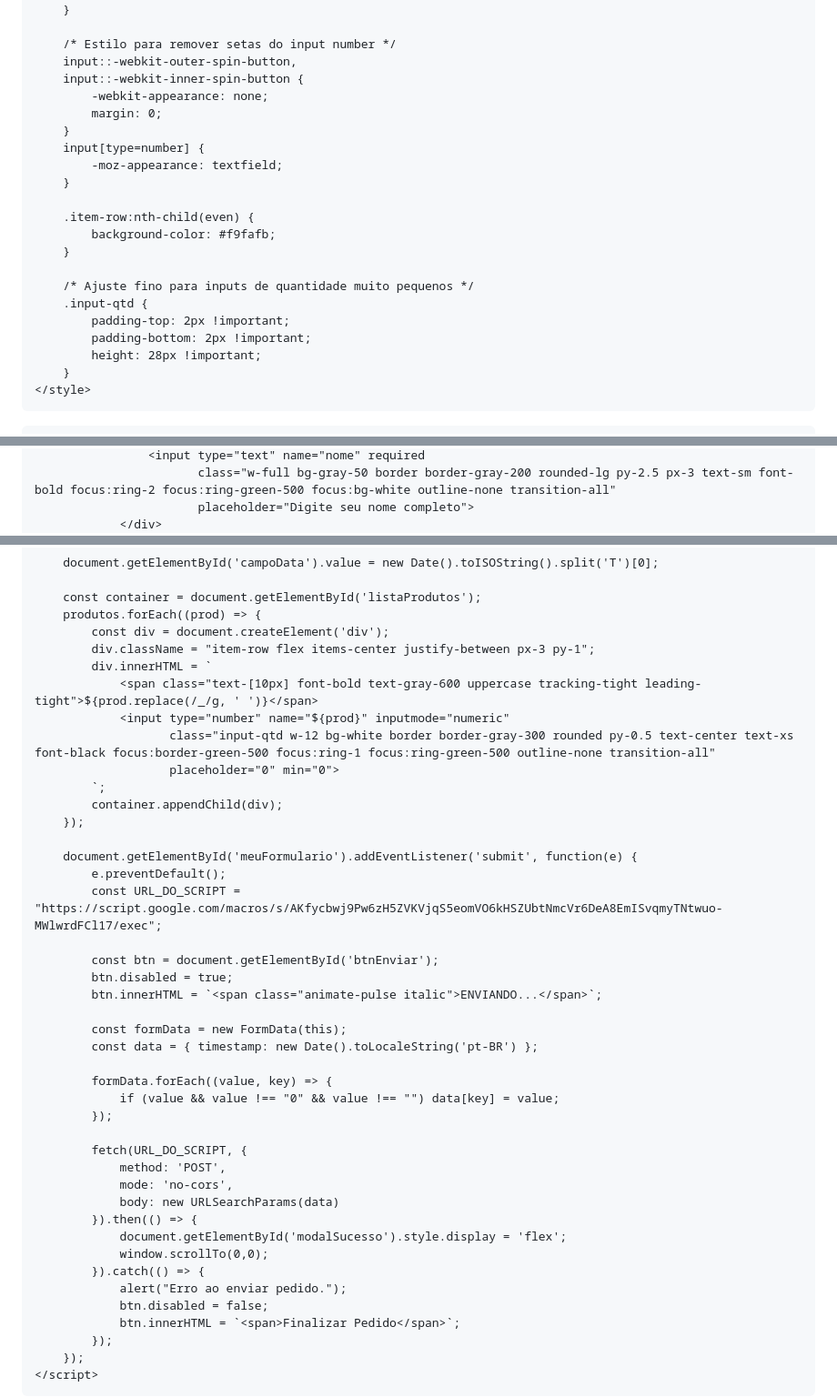
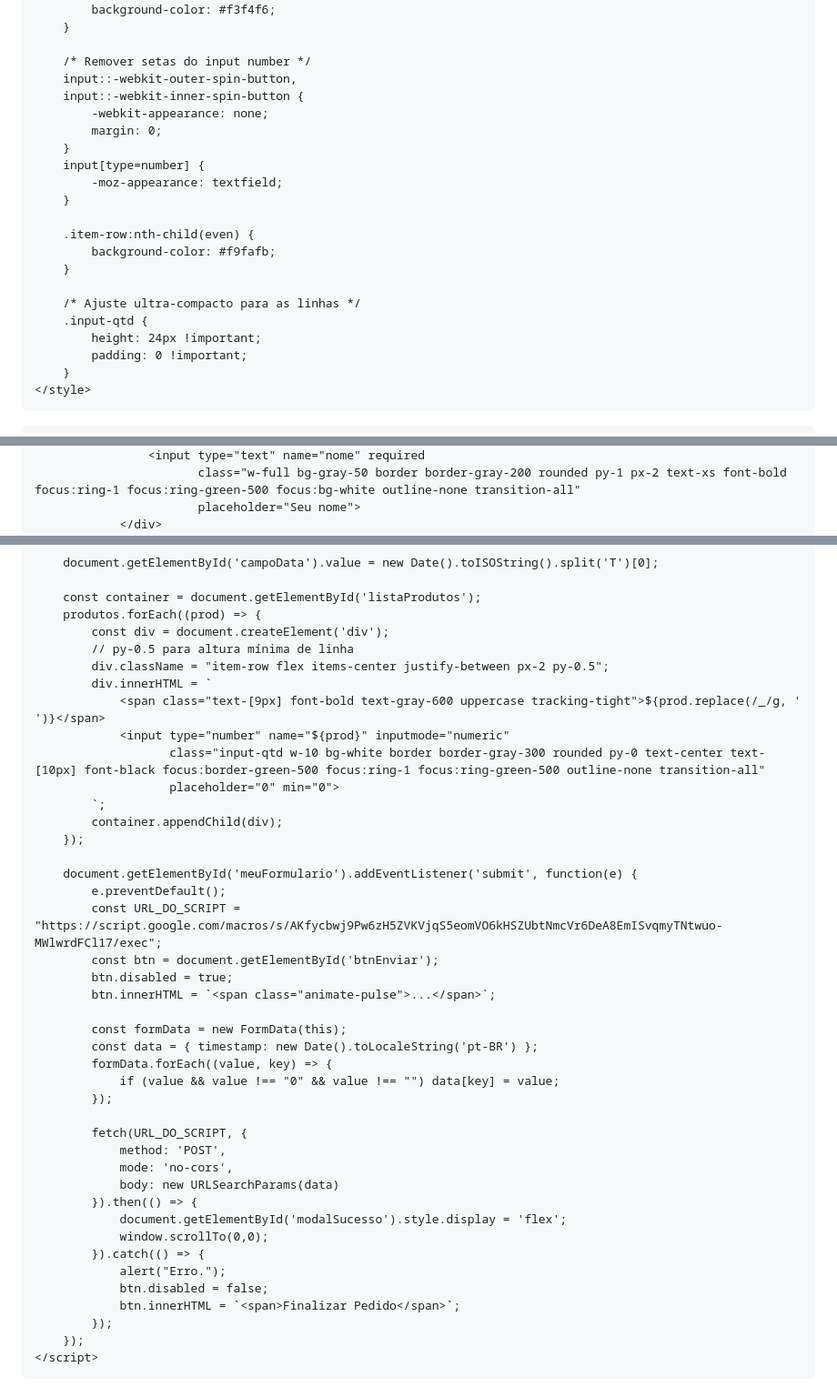
Before and after one commit to clafdoisvizinhos-rgb/pedido-cooperativa, a Markdown page: README.md, 3 parts joined by grey strips. Shown: that part at 91% size. GitHub-like rendering.

```diff
--- a/README.md
+++ b/README.md
@@ -6,14 +6,15 @@
     <title>Cooperativa CLAF - Pedidos</title>
     <script src="https://cdn.tailwindcss.com"></script>
     <style>
-        @import url('https://fonts.googleapis.com/css2?family=Inter:wght@400;700;900&family=Roboto+Mono:wght@500&display=swap');
+        @import url('https://fonts.googleapis.com/css2?family=Inter:wght@400;700;900&display=swap');
 
         body {
             -webkit-tap-highlight-color: transparent;
             font-family: 'Inter', sans-serif;
+            background-color: #f3f4f6;
         }
 
-        /* Estilo para remover setas do input number */
+        /* Remover setas do input number */
         input::-webkit-outer-spin-button,
         input::-webkit-inner-spin-button {
             -webkit-appearance: none;
@@ -27,11 +28,10 @@
             background-color: #f9fafb;
         }
 
-        /* Ajuste fino para inputs de quantidade muito pequenos */
+        /* Ajuste ultra-compacto para as linhas */
         .input-qtd {
-            padding-top: 2px !important;
-            padding-bottom: 2px !important;
-            height: 28px !important;
+            height: 24px !important;
+            padding: 0 !important;
         }
     </style>
 </head>
@@ -58,5 +58,5 @@
                     <input type="text" name="nome" required
-                           class="w-full bg-gray-50 border border-gray-200 rounded-lg py-2.5 px-3 text-sm font-bold focus:ring-2 focus:ring-green-500 focus:bg-white outline-none transition-all"
-                           placeholder="Digite seu nome completo">
+                           class="w-full bg-gray-50 border border-gray-200 rounded py-1 px-2 text-xs font-bold focus:ring-1 focus:ring-green-500 focus:bg-white outline-none transition-all"
+                           placeholder="Seu nome">
                 </div>
                 <div>
@@ -117,11 +112,12 @@
         const container = document.getElementById('listaProdutos');
         produtos.forEach((prod) => {
             const div = document.createElement('div');
-            div.className = "item-row flex items-center justify-between px-3 py-1";
+            // py-0.5 para altura mínima de linha
+            div.className = "item-row flex items-center justify-between px-2 py-0.5";
             div.innerHTML = `
-                <span class="text-[10px] font-bold text-gray-600 uppercase tracking-tight leading-tight">${prod.replace(/_/g, ' ')}</span>
+                <span class="text-[9px] font-bold text-gray-600 uppercase tracking-tight">${prod.replace(/_/g, ' ')}</span>
                 <input type="number" name="${prod}" inputmode="numeric"
-                       class="input-qtd w-12 bg-white border border-gray-300 rounded py-0.5 text-center text-xs font-black focus:border-green-500 focus:ring-1 focus:ring-green-500 outline-none transition-all"
+                       class="input-qtd w-10 bg-white border border-gray-300 rounded py-0 text-center text-[10px] font-black focus:border-green-500 focus:ring-1 focus:ring-green-500 outline-none transition-all"
                        placeholder="0" min="0">
             `;
             container.appendChild(div);
@@ -130,14 +126,12 @@
         document.getElementById('meuFormulario').addEventListener('submit', function(e) {
             e.preventDefault();
             const URL_DO_SCRIPT = "https://script.google.com/macros/s/AKfycbwj9Pw6zH5ZVKVjqS5eomVO6kHSZUbtNmcVr6DeA8EmISvqmyTNtwuo-MWlwrdFCl17/exec";
-
             const btn = document.getElementById('btnEnviar');
             btn.disabled = true;
-            btn.innerHTML = `<span class="animate-pulse italic">ENVIANDO...</span>`;
+            btn.innerHTML = `<span class="animate-pulse">...</span>`;
 
             const formData = new FormData(this);
             const data = { timestamp: new Date().toLocaleString('pt-BR') };
-
             formData.forEach((value, key) => {
                 if (value && value !== "0" && value !== "") data[key] = value;
             });
@@ -150,7 +144,7 @@
                 document.getElementById('modalSucesso').style.display = 'flex';
                 window.scrollTo(0,0);
             }).catch(() => {
-                alert("Erro ao enviar pedido.");
+                alert("Erro.");
                 btn.disabled = false;
                 btn.innerHTML = `<span>Finalizar Pedido</span>`;
             });
```
Also changed, not shown: other parts of README.md (+29 -34 lines).
